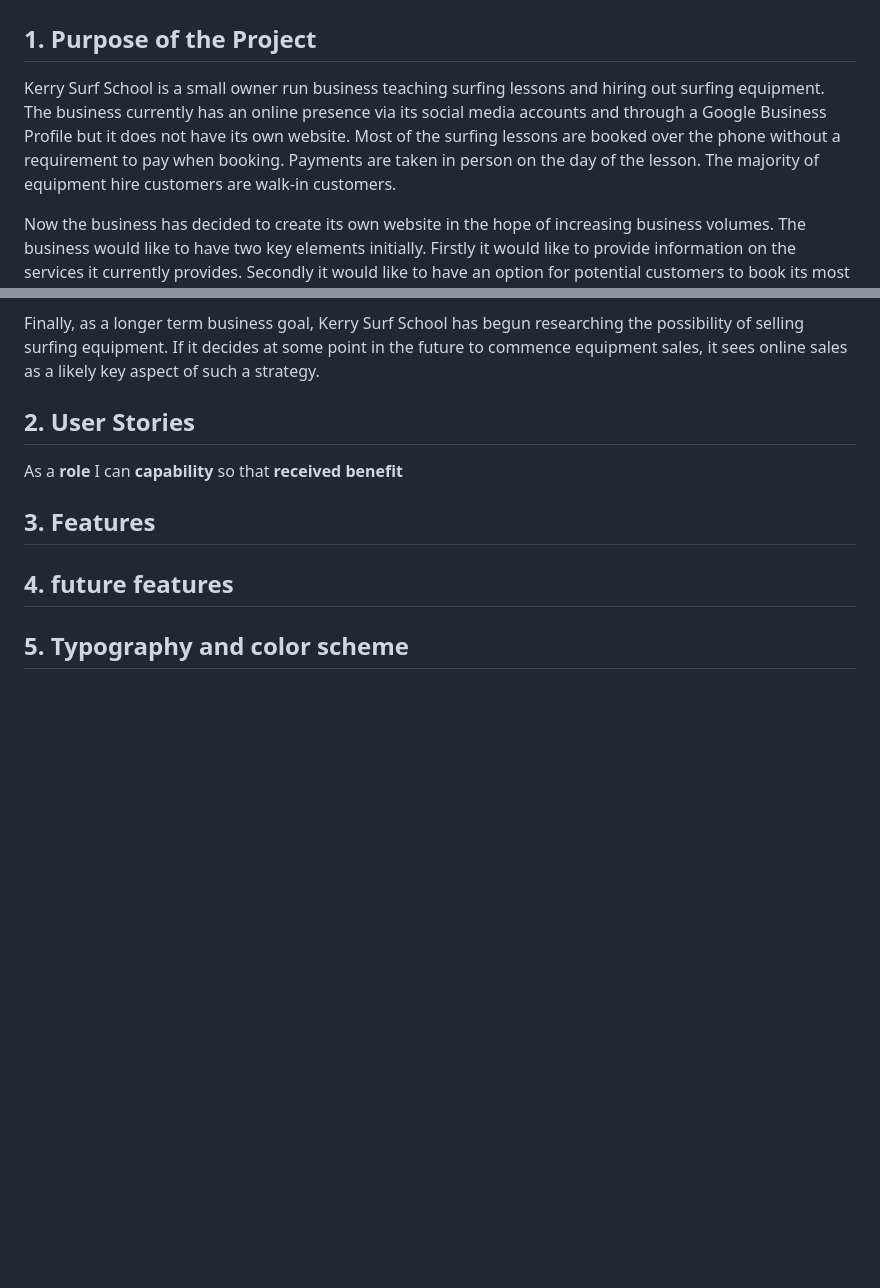
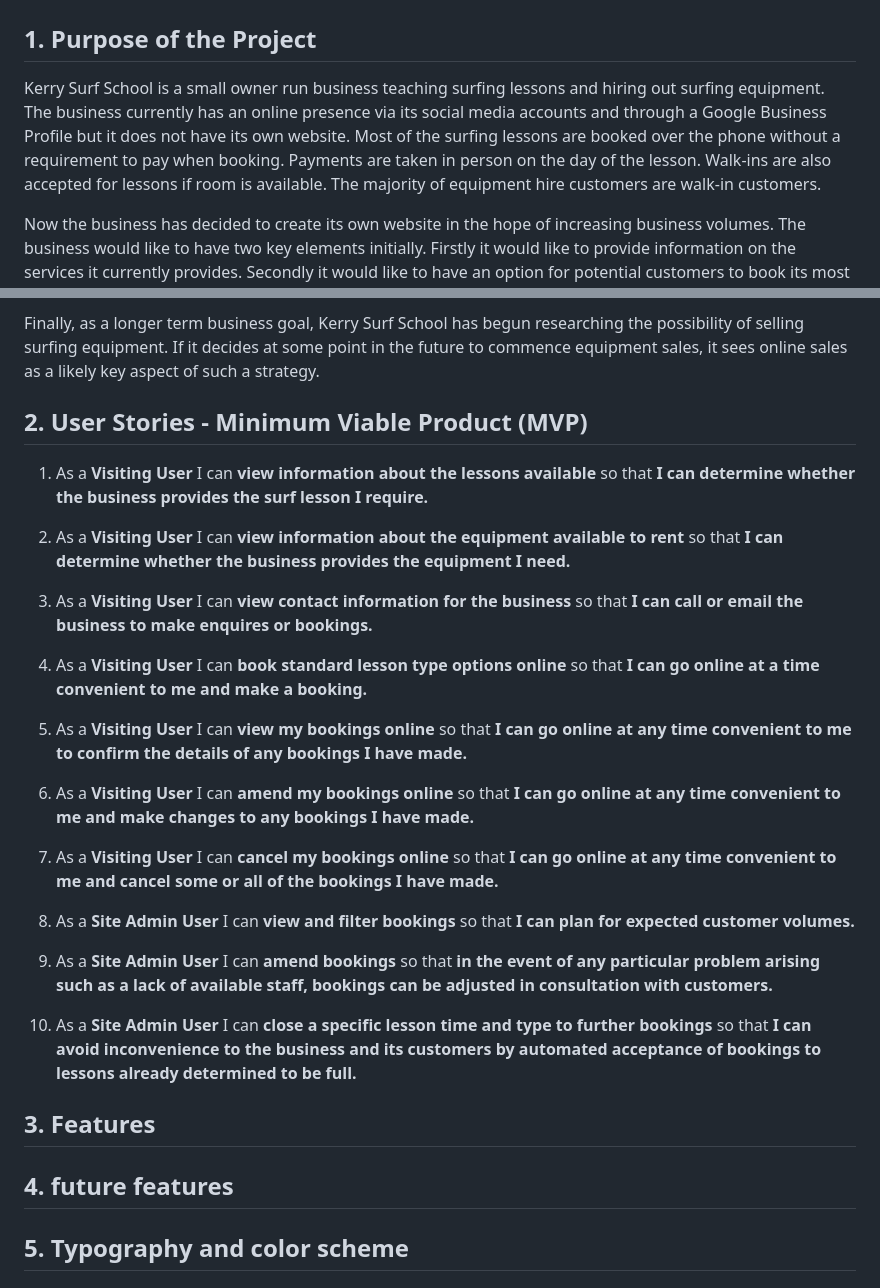
Before and after one commit to fenton1000/mf-portfolio-four-kerry-surf-school, a Markdown page: README.md, 2 parts joined by grey strips. Drawn GitHub-style; blank space fills up the shorter version.

Commit message:
Add section 2 to the readme

```diff
--- a/README.md
+++ b/README.md
@@ -2,7 +2,7 @@
 
 ## 1. Purpose of the Project
 
-Kerry Surf School is a small owner run business teaching surfing lessons and hiring out surfing equipment. The business currently has an online presence via its social media accounts and through a Google Business Profile but it does not have its own website. Most of the surfing lessons are booked over the phone without a requirement to pay when booking. Payments are taken in person on the day of the lesson. The majority of equipment hire customers are walk-in customers.
+Kerry Surf School is a small owner run business teaching surfing lessons and hiring out surfing equipment. The business currently has an online presence via its social media accounts and through a Google Business Profile but it does not have its own website. Most of the surfing lessons are booked over the phone without a requirement to pay when booking. Payments are taken in person on the day of the lesson. Walk-ins are also accepted for lessons if room is available. The majority of equipment hire customers are walk-in customers.
 
 Now the business has decided to create its own website in the hope of increasing business volumes. The business would like to have two key elements initially. Firstly it would like to provide information on the services it currently provides. Secondly it would like to have an option for potential customers to book its most popular beginner-level and intermediate-level lessons online. To begin with, the business is happy to allow customers book online and pay on the day of the lesson as this is how it also manages phone bookings as previously mentioned.
 
@@ -10,9 +10,28 @@ Assuming that the creation of the website leads to benefits for the business, Ke
 
 Finally, as a longer term business goal, Kerry Surf School has begun researching the possibility of selling surfing equipment. If it decides at some point in the future to commence equipment sales, it sees online sales as a likely key aspect of such a strategy.
 
-## 2. User Stories
+## 2. User Stories - Minimum Viable Product (MVP)
 
-As a **role** I can **capability** so that **received benefit**
+1. As a **Visiting User** I can **view information about the lessons available** so that **I can determine whether the business provides the surf lesson I require.**
+
+2. As a **Visiting User** I can **view information about the equipment available to rent** so that **I can determine whether the business provides the equipment I need.**
+
+3. As a **Visiting User** I can **view contact information for the business** so that **I can call or email the business to make enquires or bookings.**
+
+4. As a **Visiting User** I can **book standard lesson type options online** so that **I can go online at a time convenient to me and make a booking.**
+
+5. As a **Visiting User** I can **view my bookings online** so that **I can go online at any time convenient to me to confirm the details of any bookings I have made.**
+
+6. As a **Visiting User** I can **amend my bookings online** so that **I can go online at any time convenient to me and make changes to any bookings I have made.**
+
+7. As a **Visiting User** I can **cancel my bookings online** so that **I can go online at any time convenient to me and cancel some or all of the bookings I have made.**
+
+8. As a **Site Admin User** I can **view and filter bookings** so that **I can plan for expected customer volumes.**
+
+9. As a **Site Admin User** I can **amend bookings** so that **in the event of any particular problem arising such as a lack of available staff, bookings can be adjusted in consultation with customers.**
+
+10. As a **Site Admin User** I can **close a specific lesson time and type to further bookings** so that **I can avoid inconvenience to the business and its customers by automated acceptance of bookings to lessons already determined to be full.**
+
 ## 3. Features
 ## 4. future features
 ## 5. Typography and color scheme
```
